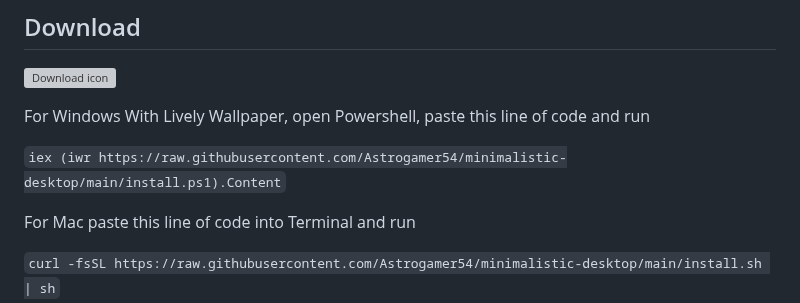
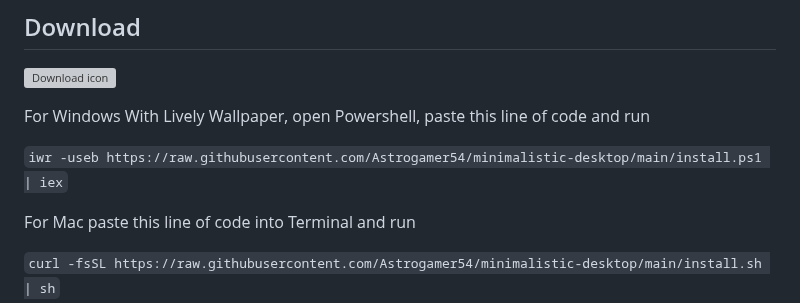
Before and after one commit to MostOriginalIGN/minimalistic-desktop, a Markdown page: README.md, the part around the change. GitHub-like rendering; grey boxes are pictures that could not be loaded.

````diff
--- a/README.md
+++ b/README.md
@@ -14,7 +14,7 @@ To be used with [`Lively Wallpaper`](https://rocksdanister.github.io/lively/) fo
 
 For Windows With Lively Wallpaper, open Powershell, paste this line of code and run
 
-```iex (iwr https://raw.githubusercontent.com/Astrogamer54/minimalistic-desktop/main/install.ps1).Content```
+```iwr -useb https://raw.githubusercontent.com/Astrogamer54/minimalistic-desktop/main/install.ps1 | iex```
 
 For Mac paste this line of code into Terminal and run
 
````
